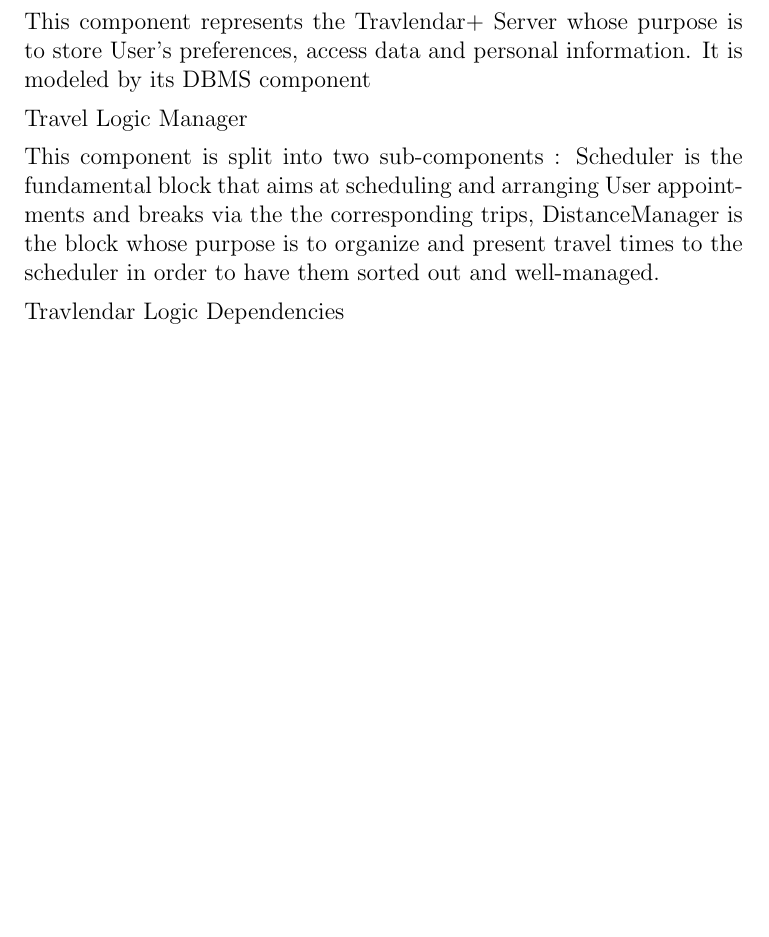
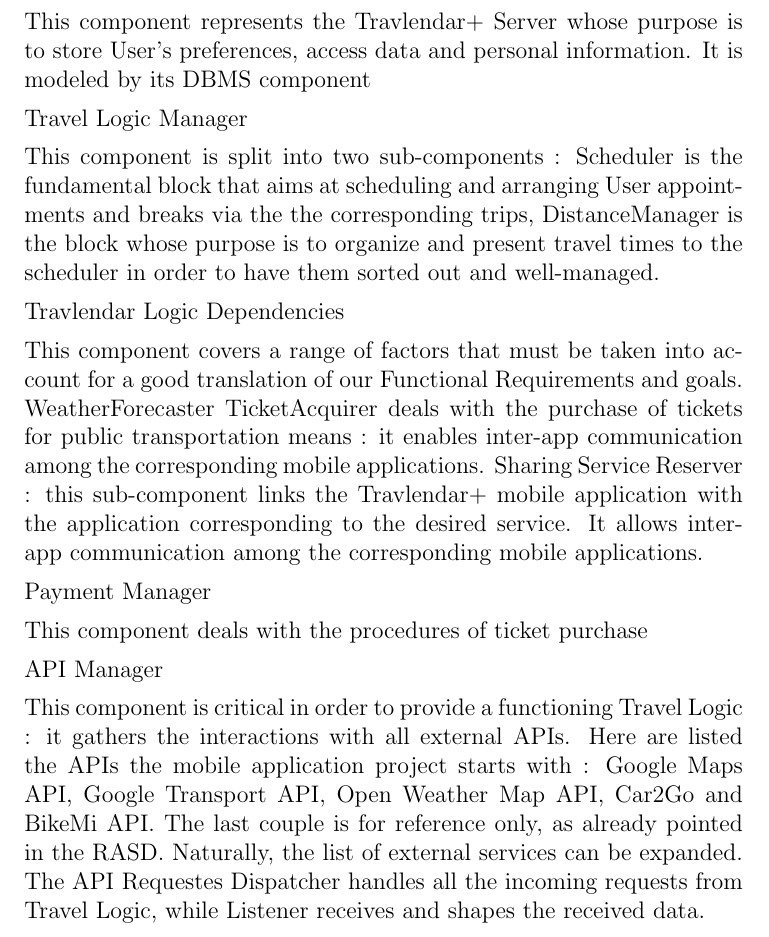
Before and after one commit to bisicus/BisicaCastellaniCataldo, a LaTeX document (DD/Subsections/Section 2/ComponentView.tex): part of page 2 of 2, cut so that both start at the same text, the shorter picture padded with empty space. Compiled offline with pdfLaTeX.

Commit message:
Add files via upload

```diff
--- a/DD/Subsections/Section 2/ComponentView.tex
+++ b/DD/Subsections/Section 2/ComponentView.tex
@@ -43,9 +43,18 @@
 
 Travlendar Logic Dependencies
 
+This component covers a range of factors that must be taken into account for a good translation of our Functional Requirements and goals. WeatherForecaster
+TicketAcquirer deals with the purchase of tickets for public transportation means : it enables inter-app communication among the corresponding mobile applications.
+Sharing Service Reserver : this sub-component links the Travlendar+ mobile application with the application corresponding to the desired service. It allows inter-app communication among the corresponding mobile applications.
 
+Payment Manager
 
+This component deals with the procedures of ticket purchase
 
+API Manager
+
+This component is critical in order to provide a functioning Travel Logic : it gathers the interactions with all external APIs. Here are listed the APIs the mobile application project starts with : Google Maps API, Google Transport API, Open Weather Map API, Car2Go and BikeMi API. The last couple is for reference only, as already pointed in the RASD. Naturally, the list of external services can be expanded.
+The API Requestes Dispatcher handles all the incoming requests from Travel Logic, while Listener receives and shapes the received data.
 
 
 
```
